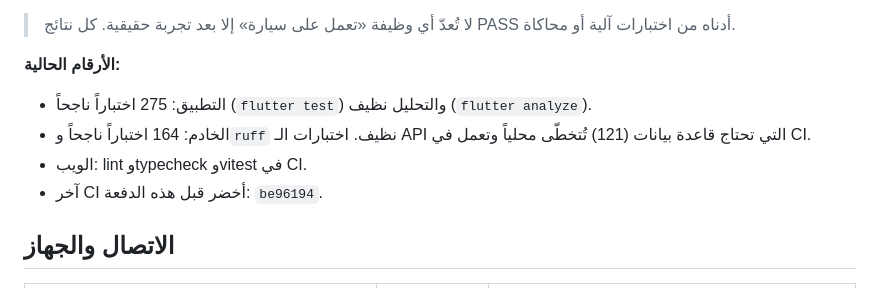
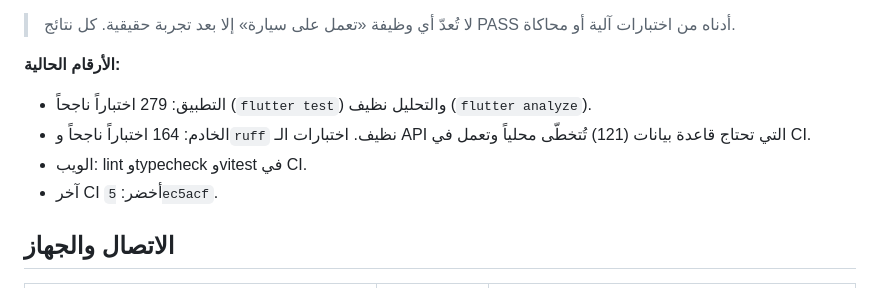
Before and after one commit to Bandar197/Ai-Auto, a Markdown page: docs/TEST_REPORT_AR.md, the part around the change. Rendered like a GitHub page.

Commit message:
docs: refresh test report numbers
Co-Authored-By: Claude Opus 5.5 <noreply@anthropic.com>
Claude-Session: https://claude.ai/code/session_01QtA3u8UevBUT7YCrd72MEu

```diff
--- a/docs/TEST_REPORT_AR.md
+++ b/docs/TEST_REPORT_AR.md
@@ -11,10 +11,10 @@
 > لا تُعدّ أي وظيفة «تعمل على سيارة» إلا بعد تجربة حقيقية. كل نتائج PASS أدناه من اختبارات آلية أو محاكاة.
 
 **الأرقام الحالية:**
-- التطبيق: 275 اختباراً ناجحاً (`flutter test`) والتحليل نظيف (`flutter analyze`).
+- التطبيق: 279 اختباراً ناجحاً (`flutter test`) والتحليل نظيف (`flutter analyze`).
 - الخادم: 164 اختباراً ناجحاً و`ruff` نظيف. اختبارات الـ API التي تحتاج قاعدة بيانات (121) تُتخطّى محلياً وتعمل في CI.
 - الويب: lint وtypecheck وvitest في CI.
-- آخر CI أخضر قبل هذه الدفعة: `be96194`.
+- آخر CI أخضر: `5ec5acf`.
 
 ## الاتصال والجهاز
 | الوظيفة | النتيجة | الدليل |
```
